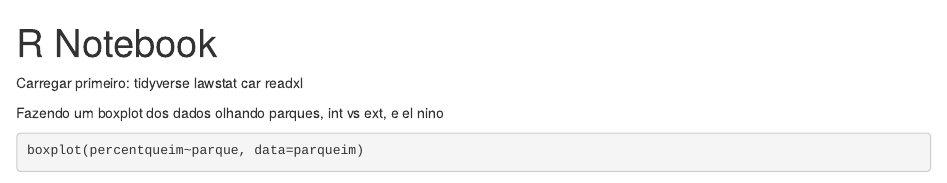
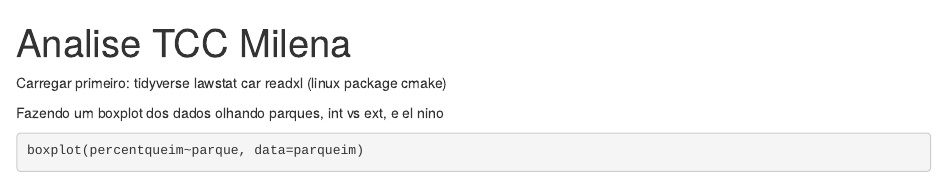
Before and after one commit to rbcer17/pesq-tcc-milena, an R Markdown document (scripts/notebook-analises-milena.Rmd): the page in a window 1100 px wide, from its top. Rendered offline with R 4.5, knitr and Pandoc, with nearby package versions; some code elsewhere in the file could not run offline; common packages that the code uses without loading them are loaded.

Commit message:
notebook atualizado

```diff
--- a/scripts/notebook-analises-milena.Rmd
+++ b/scripts/notebook-analises-milena.Rmd
@@ -1,9 +1,9 @@
 ---
-title: "R Notebook"
+title: "Analise TCC Milena"
 output: html_notebook
 ---
 
-Carregar primeiro: tidyverse lawstat car readxl
+Carregar primeiro: tidyverse lawstat car readxl (linux package cmake)
 
 Fazendo um boxplot dos dados olhando parques, int vs ext, e el nino
 
```
